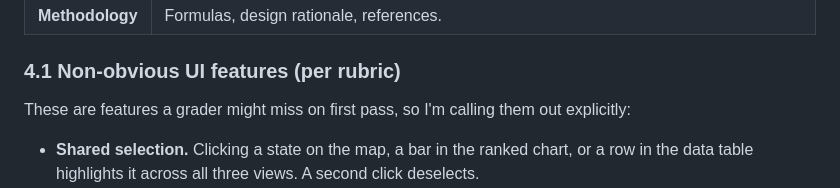
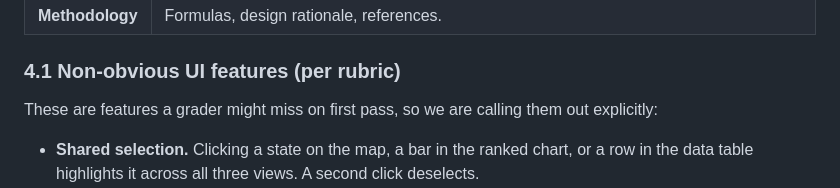
Before and after one commit to SaiKrishnaVaddeboina/taken-by-surprise, a Markdown page: README.md, the part around the change. Drawn GitHub-style.

```diff
--- a/README.md
+++ b/README.md
@@ -76,7 +76,7 @@ underlying dataset is used throughout; only the encoding changes.
 
 ### 4.1 Non-obvious UI features (per rubric)
 
-These are features a grader might miss on first pass, so I'm calling them out
+These are features a grader might miss on first pass, so we are calling them out
 explicitly:
 
 - **Shared selection.** Clicking a state on the map, a bar in the ranked
```
